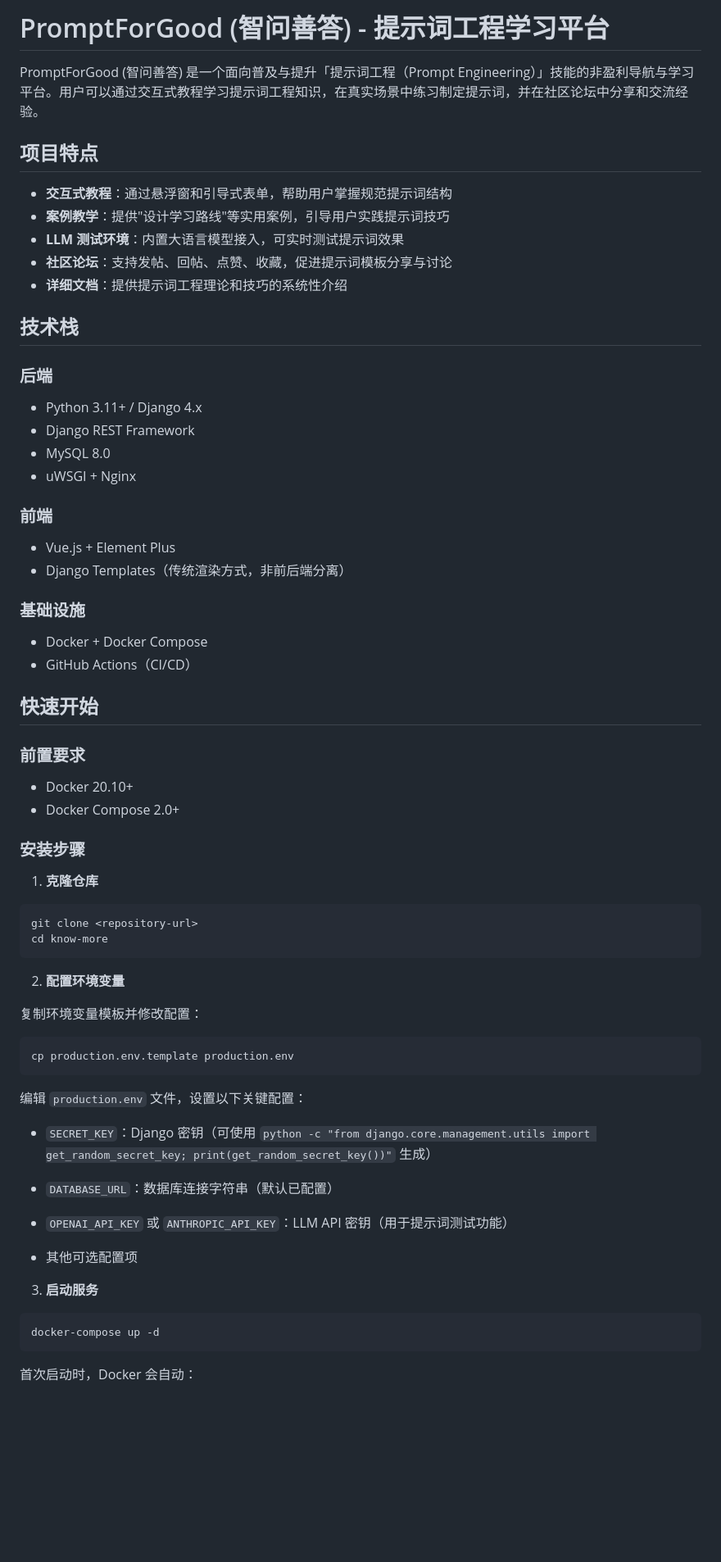
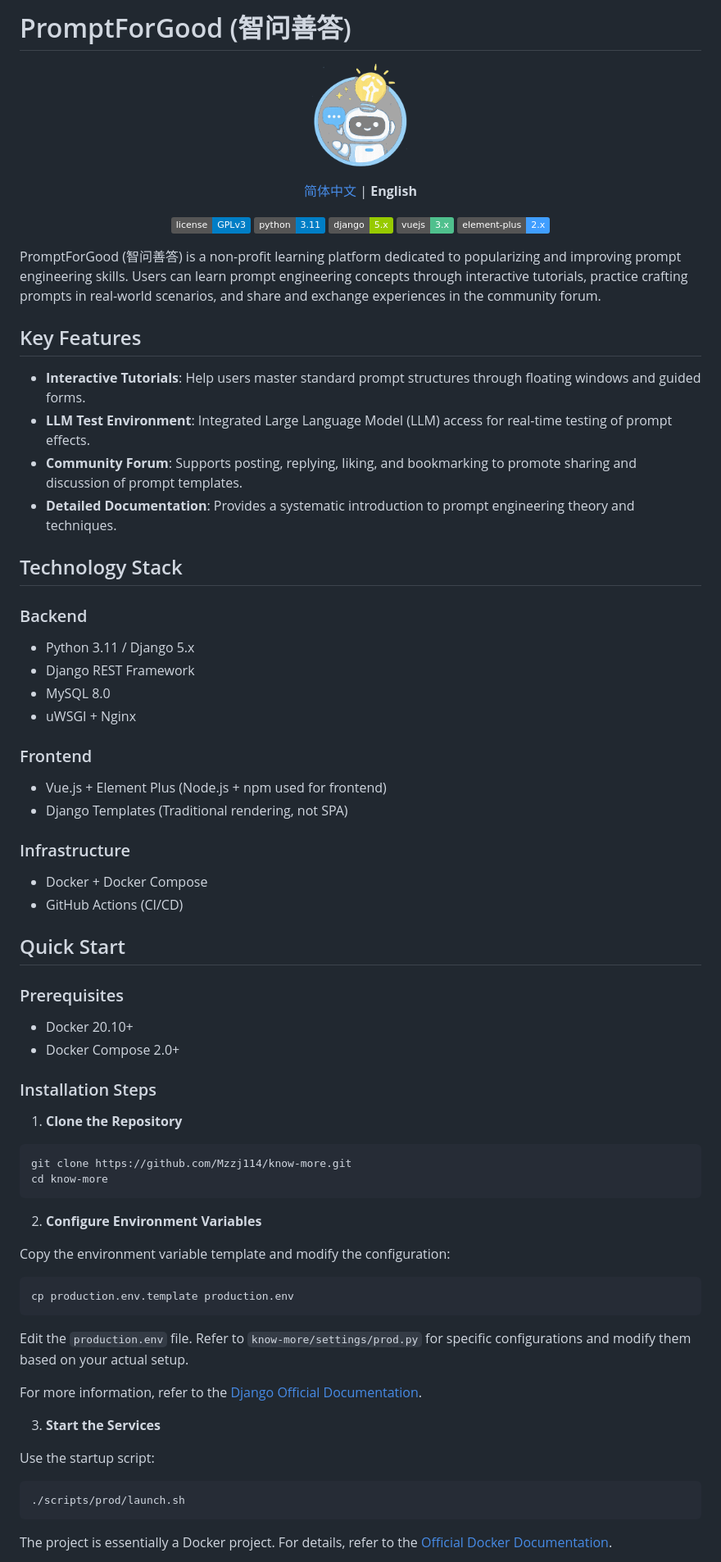
Before and after one commit to Mzzj114/know-more, a Markdown page: README.md, the part around one of its changes. Shown at 82% size. Drawn GitHub-style; badges without logos; blank space fills up the shorter version.

Commit message:
refactor: improve README

````diff
--- a/README.md
+++ b/README.md
@@ -1,72 +1,88 @@
-# PromptForGood (智问善答) - 提示词工程学习平台
+# PromptForGood (智问善答)
 
-PromptForGood (智问善答) 是一个面向普及与提升「提示词工程（Prompt Engineering）」技能的非盈利导航与学习平台。用户可以通过交互式教程学习提示词工程知识，在真实场景中练习制定提示词，并在社区论坛中分享和交流经验。
+<p align="center">
+  <a href="https://github.com/Mzzj114/know-more">
+    <img src="static/img/logo.png" alt="PromptForGood Logo" width="120" height="120">
+  </a>
+</p>
 
-## 项目特点
+<p align="center">
+  <a href="README-zh.md">简体中文</a> | <b>English</b>
+</p>
 
-- **交互式教程**：通过悬浮窗和引导式表单，帮助用户掌握规范提示词结构
-- **案例教学**：提供"设计学习路线"等实用案例，引导用户实践提示词技巧
-- **LLM 测试环境**：内置大语言模型接入，可实时测试提示词效果
-- **社区论坛**：支持发帖、回帖、点赞、收藏，促进提示词模板分享与讨论
-- **详细文档**：提供提示词工程理论和技巧的系统性介绍
+<p align="center">
+  <a href="https://github.com/Mzzj114/know-more/blob/main/LICENSE">
+    <img src="https://img.shields.io/badge/license-GPLv3-blue.svg" alt="License">
+  </a>
+  <img src="https://img.shields.io/badge/python-3.11-blue.svg" alt="Python Version">
+  <img src="https://img.shields.io/badge/django-5.x-green.svg" alt="Django Version">
+  <img src="https://img.shields.io/badge/vuejs-3.x-4fc08d.svg" alt="Vue.js Version">
+  <img src="https://img.shields.io/badge/element--plus-2.x-409eff.svg" alt="Element Plus Version">
+</p>
 
-## 技术栈
+PromptForGood (智问善答) is a non-profit learning platform dedicated to popularizing and improving prompt engineering skills. Users can learn prompt engineering concepts through interactive tutorials, practice crafting prompts in real-world scenarios, and share and exchange experiences in the community forum.
 
-### 后端
+## Key Features
 
-- Python 3.11+ / Django 4.x
+- **Interactive Tutorials**: Help users master standard prompt structures through floating windows and guided forms.
+- **LLM Test Environment**: Integrated Large Language Model (LLM) access for real-time testing of prompt effects.
+- **Community Forum**: Supports posting, replying, liking, and bookmarking to promote sharing and discussion of prompt templates.
+- **Detailed Documentation**: Provides a systematic introduction to prompt engineering theory and techniques.
+
+## Technology Stack
+
+### Backend
+
+- Python 3.11 / Django 5.x
 - Django REST Framework
 - MySQL 8.0
 - uWSGI + Nginx
 
-### 前端
+### Frontend
 
-- Vue.js + Element Plus
-- Django Templates（传统渲染方式，非前后端分离）
+- Vue.js + Element Plus (Node.js + npm used for frontend)
+- Django Templates (Traditional rendering, not SPA)
 
-### 基础设施
+### Infrastructure
 
 - Docker + Docker Compose
-- GitHub Actions（CI/CD）
+- GitHub Actions (CI/CD)
 
-## 快速开始
+## Quick Start
 
-### 前置要求
+### Prerequisites
 
 - Docker 20.10+
 - Docker Compose 2.0+
 
-### 安装步骤
+### Installation Steps
 
-1. **克隆仓库**
+1. **Clone the Repository**
 
 ```bash
-git clone <repository-url>
+git clone https://github.com/Mzzj114/know-more.git
 cd know-more
 ```
 
-2. **配置环境变量**
+2. **Configure Environment Variables**
 
-复制环境变量模板并修改配置：
+Copy the environment variable template and modify the configuration:
 
 ```bash
 cp production.env.template production.env
 ```
 
-编辑 `production.env` 文件，设置以下关键配置：
+Edit the `production.env` file. Refer to `know-more/settings/prod.py` for specific configurations and modify them based on your actual setup.
 
-- `SECRET_KEY`：Django 密钥（可使用 `python -c "from django.core.management.utils import get_random_secret_key; print(get_random_secret_key())"` 生成）
+For more information, refer to the [Django Official Documentation](https://docs.djangoproject.com/).
 
-- `DATABASE_URL`：数据库连接字符串（默认已配置）
+3. **Start the Services**
 
-- `OPENAI_API_KEY` 或 `ANTHROPIC_API_KEY`：LLM API 密钥（用于提示词测试功能）
-
-- 其他可选配置项
-3. **启动服务**
+Use the startup script:
 
 ```bash
-docker-compose up -d
+./scripts/prod/launch.sh
 ```
 
-首次启动时，Docker 会自动：
+The project is essentially a Docker project. For details, refer to the [Official Docker Documentation](https://docs.docker.com/).
 
````
Also changed, not shown: other parts of README.md (+31 -240 lines), README-zh.md (added, +132 -0 lines).
